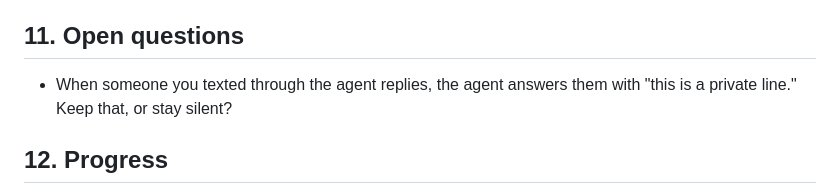
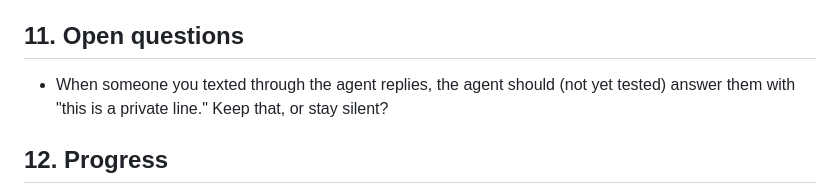
Before and after one commit to WizKid1968/Task-Line, a Markdown page: docs/PLAN.md, the part around the change. GitHub-like rendering.

Commit message:
Plan: mark reply behavior as untested
Co-Authored-By: Claude Opus 5.5 <noreply@anthropic.com>
Claude-Session: https://claude.ai/code/session_011kpWMGWPfw5rn88NcsAvb1

```diff
--- a/docs/PLAN.md
+++ b/docs/PLAN.md
@@ -160,7 +160,7 @@ Still to check: which **Vercel plan** you're on (reminder timing may depend on i
 
 ## 11. Open questions
 
-- When someone you texted through the agent replies, the agent answers them with
+- When someone you texted through the agent replies, the agent should (not yet tested) answer them with
   "this is a private line." Keep that, or stay silent?
 
 ## 12. Progress
```
